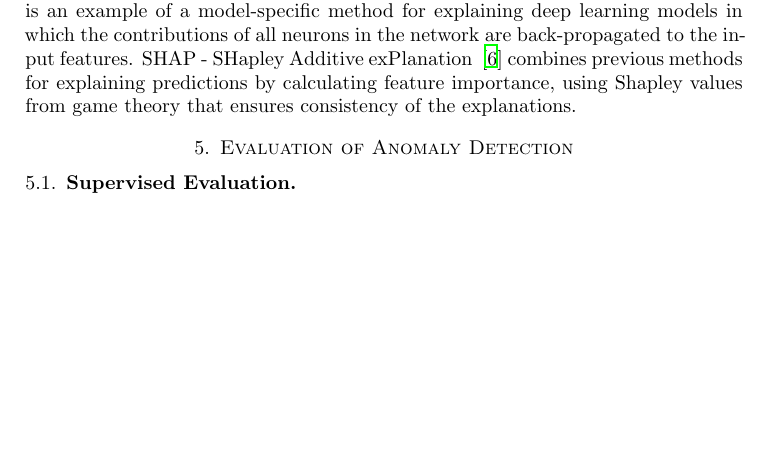
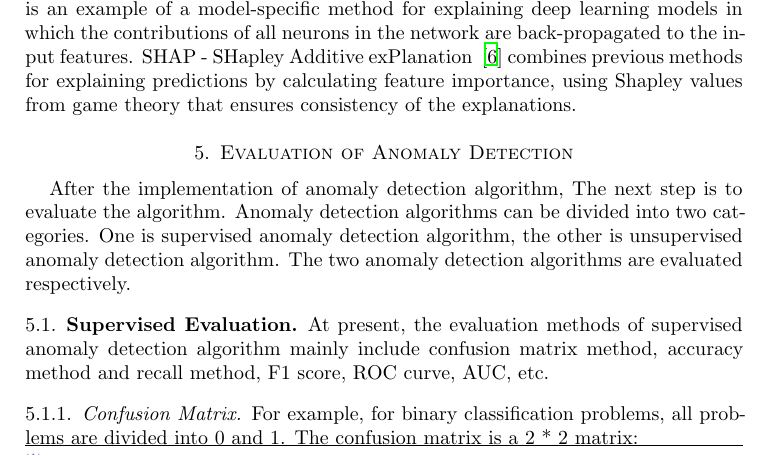
Before and after one commit to xhan97/StreamAnomaly, a LaTeX paper (Report/report.tex, which reads Report/mainbody.tex): part of page 4 of 7, cut so that both start at the same text, the shorter picture padded with empty space. Compiled offline with LaTeX, dvips and Ghostscript.

Commit message:
Evaluation

```diff
--- a/Report/mainbody.tex
+++ b/Report/mainbody.tex
@@ -289,9 +289,39 @@ the explanations.
 
 \section{Evaluation of Anomaly Detection}
 
+After the implementation of anomaly detection algorithm,
+The next step is to evaluate the algorithm.
+Anomaly detection algorithms can be divided into two categories.
+One is supervised anomaly detection algorithm,
+the other is unsupervised anomaly detection algorithm.
+The two anomaly detection algorithms are evaluated respectively.
+
+
 \subsection{Supervised Evaluation}
+At present, the evaluation methods of supervised
+anomaly detection algorithm mainly include
+confusion matrix method,
+accuracy method and recall method,
+F1 score,
+ROC curve,
+AUC,
+etc.
+\subsubsection{Confusion Matrix}
+For example,
+for binary classification problems,
+all problems are divided into 0 and 1.
+The confusion matrix is a 2 * 2 matrix:
+
+
+
 
 \subsection{Unsupervised Evaluation}
+
+
+
+
+
+
 
 \section{Anomaly detection software packages}~\label{sec:tools}
 Although many companies have implemented their own Anomaly detection systems
```
